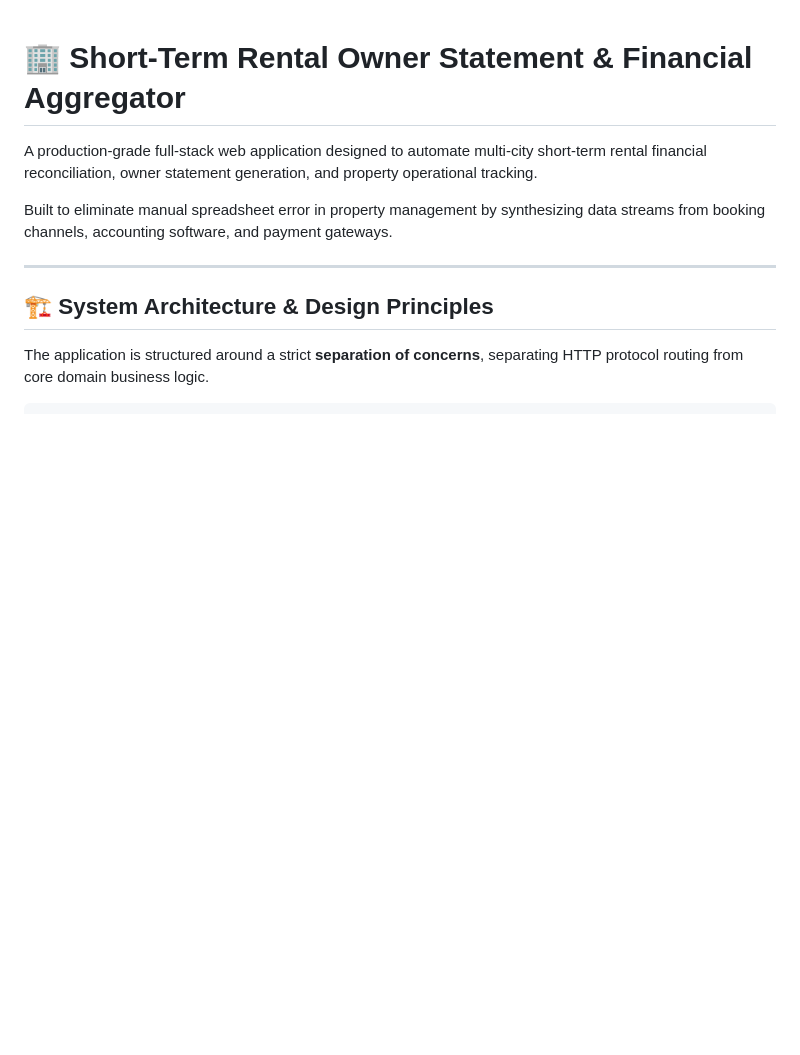
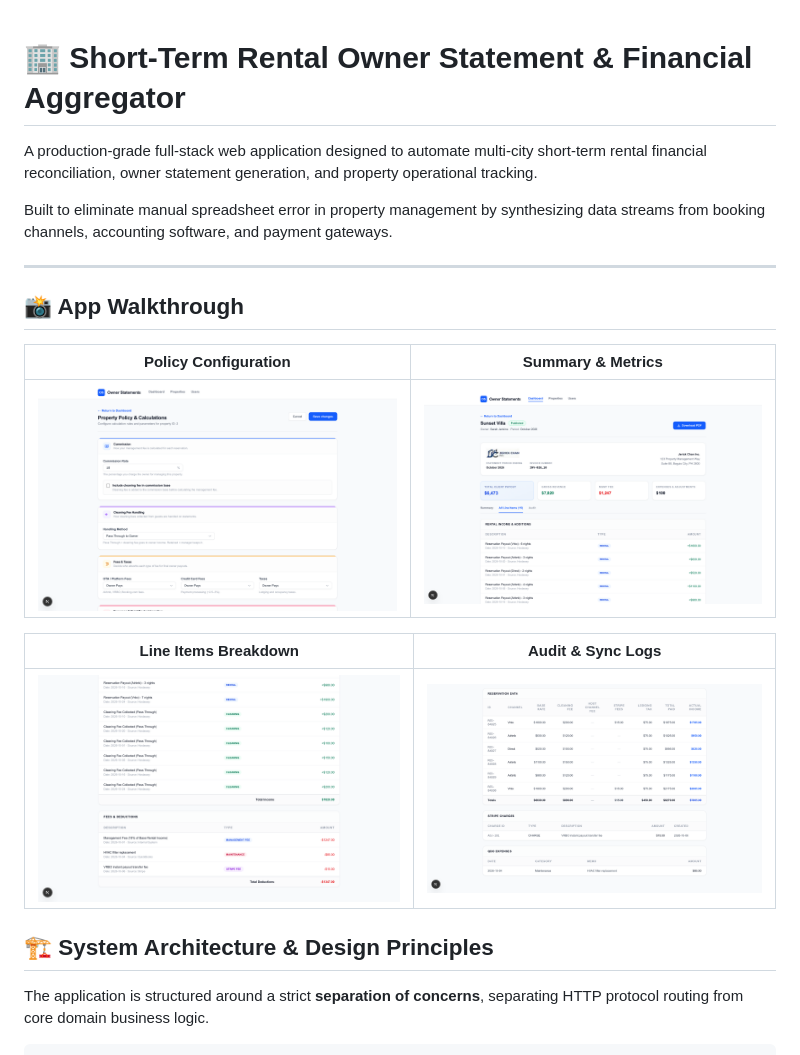
Before and after one commit to jericklamchan/owner-statements, a Markdown page: README.md, the part around the change. Drawn GitHub-style; pictures changed too: docs/audit-tab.png (added), docs/line-items.png (added), docs/policy-page.png (added); blank space fills up the shorter version.

Commit message:
docs: add application walkthrough screenshots to README

```diff
--- a/README.md
+++ b/README.md
@@ -5,6 +5,17 @@ A production-grade full-stack web application designed to automate multi-city sh
 Built to eliminate manual spreadsheet error in property management by synthesizing data streams from booking channels, accounting software, and payment gateways.
 
 ---
+
+## 📸 App Walkthrough
+
+| Policy Configuration | Summary & Metrics |
+| :---: | :---: |
+| ![Policy Page](./docs/policy-page.png) | ![Statement Summary](./docs/statement-summary.png) |
+
+| Line Items Breakdown | Audit & Sync Logs |
+| :---: | :---: |
+| ![Line Items](./docs/line-items.png) | ![Audit Tab](./docs/audit-tab.png) |
+
 
 ## 🏗️ System Architecture & Design Principles
 
```
